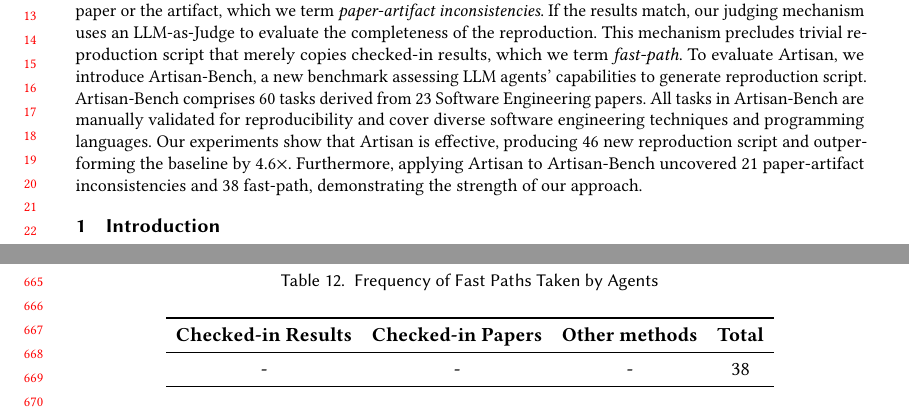
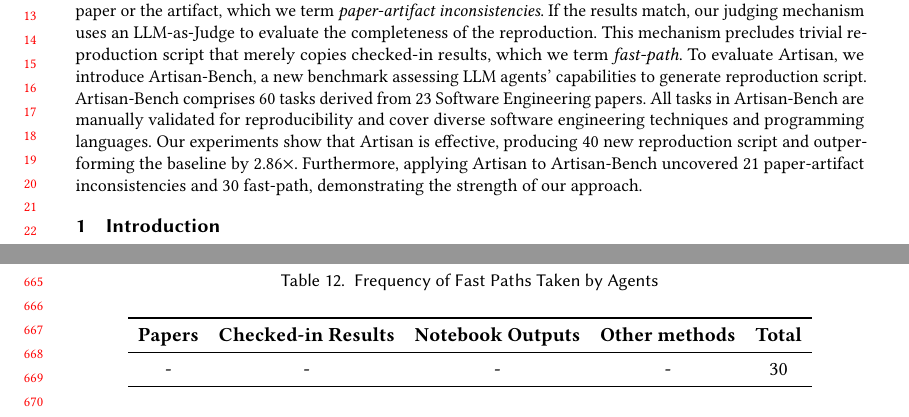
Before and after one commit to doehyunbaek/artisan-paper, a LaTeX paper (acm.tex, which reads outro.tex): two parts of pages 1 and 14 of 15, joined at a grey line, cut so that both start at the same text. Compiled offline with pdfLaTeX.

Commit message:
add notebook output category

```diff
--- a/acm.tex
+++ b/acm.tex
@@ -62,10 +62,10 @@
 
 \newcommand\papersetsize{23}
 \newcommand\tablesetsize{60}
-\newcommand\goodscripttsize{46}
+\newcommand\goodscripttsize{40}
+\newcommand\goodscripttsizeoutperform{2.86}
 \newcommand\newbugsize{21}
-\newcommand\fastpathsize{38}
-\newcommand\goodscripttsizeoutperform{4.6}
+\newcommand\fastpathsize{30}
 
 \newcommand\todo[1]{\textcolor{red}{TODO: #1}}
 
--- a/outro.tex
+++ b/outro.tex
@@ -16,11 +16,11 @@
     \centering
     \caption{Frequency of Fast Paths Taken by Agents}
     \label{tab:fastpath_counts}
-    \begin{tabular}{cccc}
+    \begin{tabular}{ccccc}
         \toprule
-        \textbf{Checked-in Results} & \textbf{Checked-in Papers} & \textbf{Other methods} & \textbf{Total} \\
+         \textbf{Papers} & \textbf{Checked-in Results} & \textbf{Notebook Outputs} & \textbf{Other methods} & \textbf{Total} \\
         \midrule
-        - & - & - & \fastpathsize \\
+        - & - & - & - & \fastpathsize \\
         \bottomrule
     \end{tabular}
 \end{table}
```
